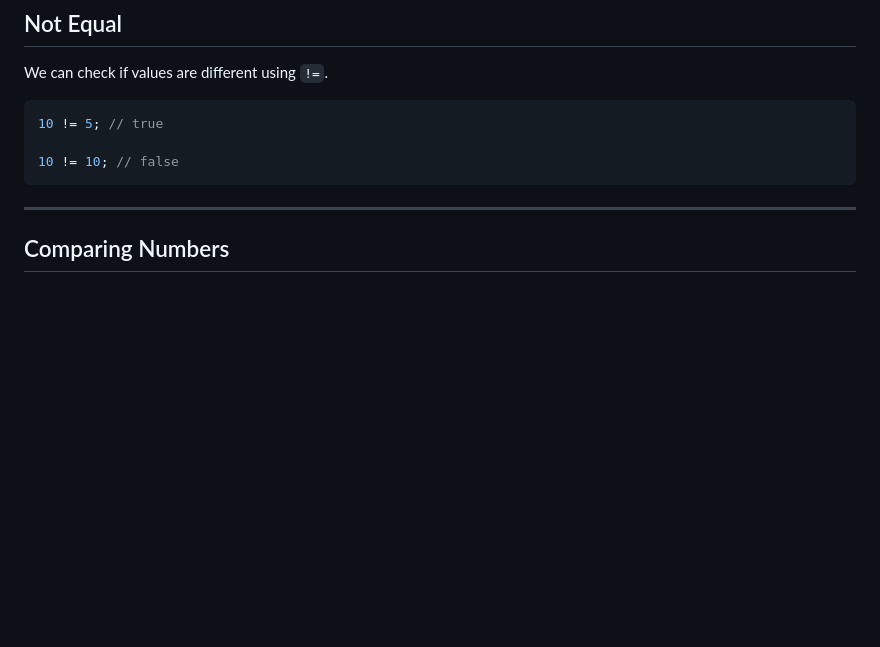
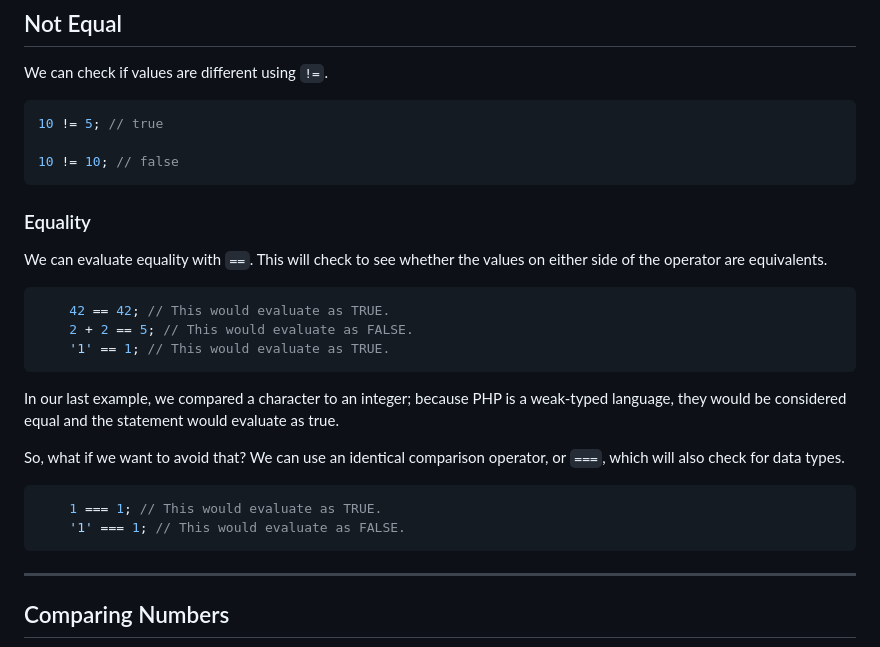
Before and after one commit to Rafat-Bin/DMIT2025-Student-Workbook, a Markdown page: module-1/04-php-control-structures-and-loops/README.md, the part around the change. Drawn GitHub-style; blank space fills up the shorter version.

Commit message:
Enhance README with equality comparison examples
Added explanations for equality and identical comparison operators in PHP.

````diff
--- a/module-1/04-php-control-structures-and-loops/README.md
+++ b/module-1/04-php-control-structures-and-loops/README.md
@@ -117,6 +117,24 @@ We can check if values are different using `!=`.
 10 != 5; // true
 
 10 != 10; // false
+```
+### Equality
+
+We can evaluate equality with `==`. This will check to see whether the values on either side of the operator are equivalents.
+
+```PHP
+    42 == 42; // This would evaluate as TRUE.
+    2 + 2 == 5; // This would evaluate as FALSE.
+    '1' == 1; // This would evaluate as TRUE.
+```
+
+In our last example, we compared a character to an integer; because PHP is a weak-typed language, they would be considered equal and the statement would evaluate as true.
+
+So, what if we want to avoid that? We can use an identical comparison operator, or `===`, which will also check for data types.
+
+```PHP
+    1 === 1; // This would evaluate as TRUE.
+    '1' === 1; // This would evaluate as FALSE.
 ```
 
 
````
